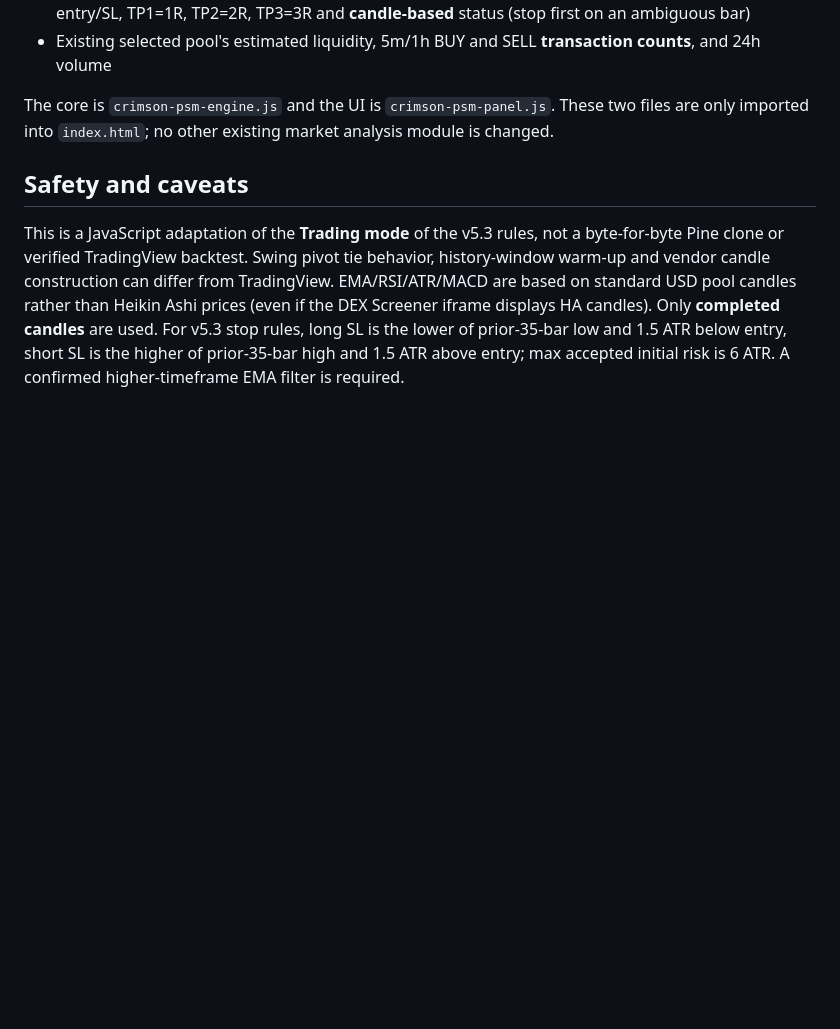
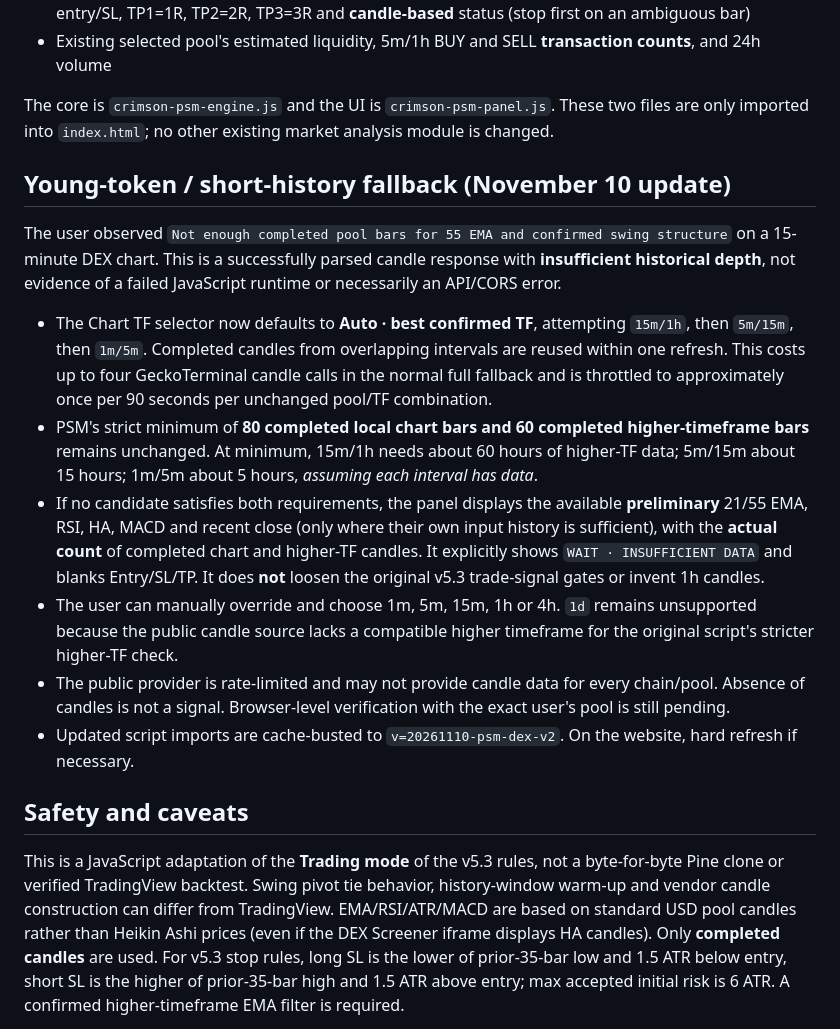
Before and after one commit to malusayf/crimson-intel, a Markdown page: PSM_DEX_RESEARCH_README.md, the part around the change. Drawn GitHub-style; blank space fills up the shorter version.

Commit message:
Document automatic shorter-timeframe fallback and young-pool PSM no-signal safeguards

```diff
--- a/PSM_DEX_RESEARCH_README.md
+++ b/PSM_DEX_RESEARCH_README.md
@@ -20,6 +20,16 @@ Shows:
 
 The core is `crimson-psm-engine.js` and the UI is `crimson-psm-panel.js`. These two files are only imported into `index.html`; no other existing market analysis module is changed.
 
+## Young-token / short-history fallback (November 10 update)
+The user observed `Not enough completed pool bars for 55 EMA and confirmed swing structure` on a 15-minute DEX chart. This is a successfully parsed candle response with **insufficient historical depth**, not evidence of a failed JavaScript runtime or necessarily an API/CORS error.
+
+- The Chart TF selector now defaults to **Auto · best confirmed TF**, attempting `15m/1h`, then `5m/15m`, then `1m/5m`. Completed candles from overlapping intervals are reused within one refresh. This costs up to four GeckoTerminal candle calls in the normal full fallback and is throttled to approximately once per 90 seconds per unchanged pool/TF combination.
+- PSM's strict minimum of **80 completed local chart bars and 60 completed higher-timeframe bars** remains unchanged. At minimum, 15m/1h needs about 60 hours of higher-TF data; 5m/15m about 15 hours; 1m/5m about 5 hours, *assuming each interval has data*.
+- If no candidate satisfies both requirements, the panel displays the available **preliminary** 21/55 EMA, RSI, HA, MACD and recent close (only where their own input history is sufficient), with the **actual count** of completed chart and higher-TF candles. It explicitly shows `WAIT · INSUFFICIENT DATA` and blanks Entry/SL/TP. It does **not** loosen the original v5.3 trade-signal gates or invent 1h candles.
+- The user can manually override and choose 1m, 5m, 15m, 1h or 4h. `1d` remains unsupported because the public candle source lacks a compatible higher timeframe for the original script's stricter higher-TF check.
+- The public provider is rate-limited and may not provide candle data for every chain/pool. Absence of candles is not a signal. Browser-level verification with the exact user's pool is still pending.
+- Updated script imports are cache-busted to `v=20261110-psm-dex-v2`. On the website, hard refresh if necessary.
+
 ## Safety and caveats
 
 This is a JavaScript adaptation of the **Trading mode** of the v5.3 rules, not a byte-for-byte Pine clone or verified TradingView backtest. Swing pivot tie behavior, history-window warm-up and vendor candle construction can differ from TradingView. EMA/RSI/ATR/MACD are based on standard USD pool candles rather than Heikin Ashi prices (even if the DEX Screener iframe displays HA candles). Only **completed candles** are used. For v5.3 stop rules, long SL is the lower of prior-35-bar low and 1.5 ATR below entry, short SL is the higher of prior-35-bar high and 1.5 ATR above entry; max accepted initial risk is 6 ATR. A confirmed higher-timeframe EMA filter is required.
```
